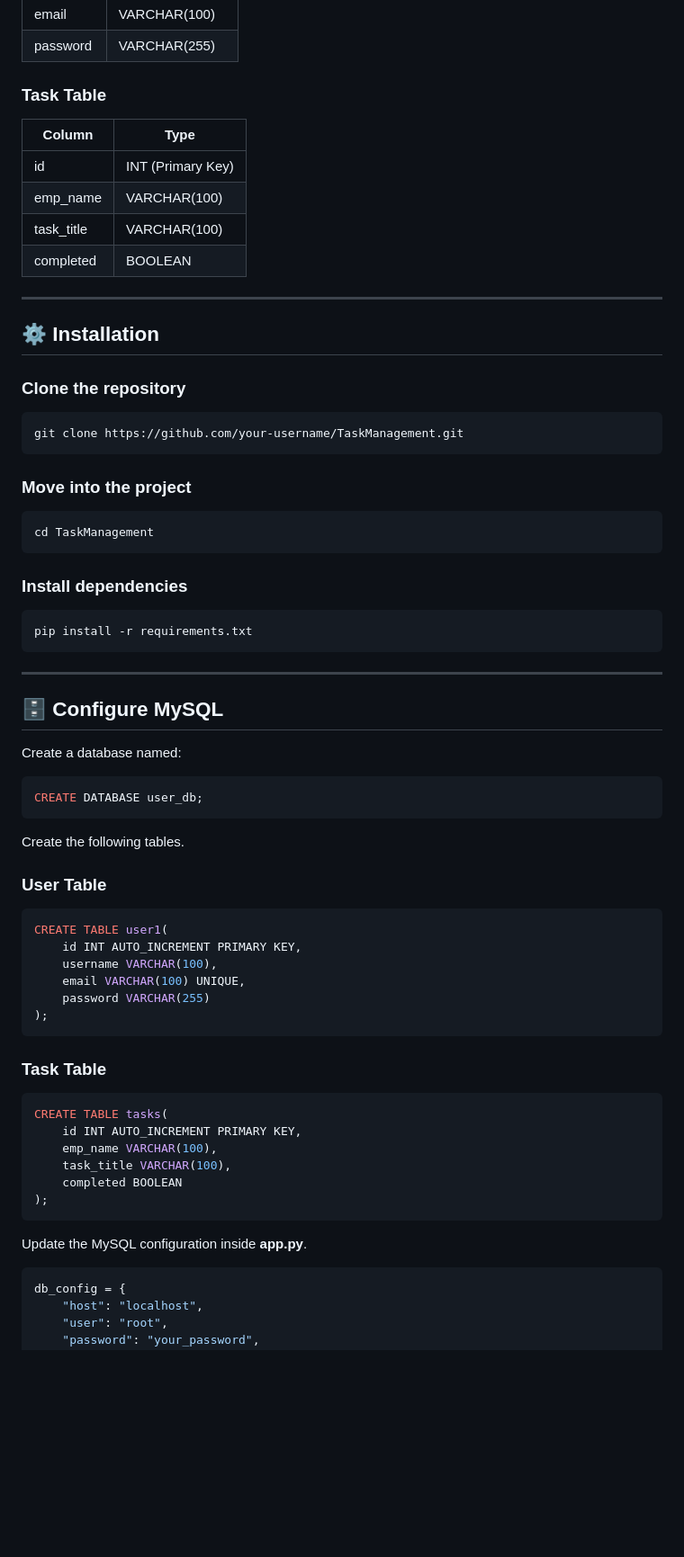
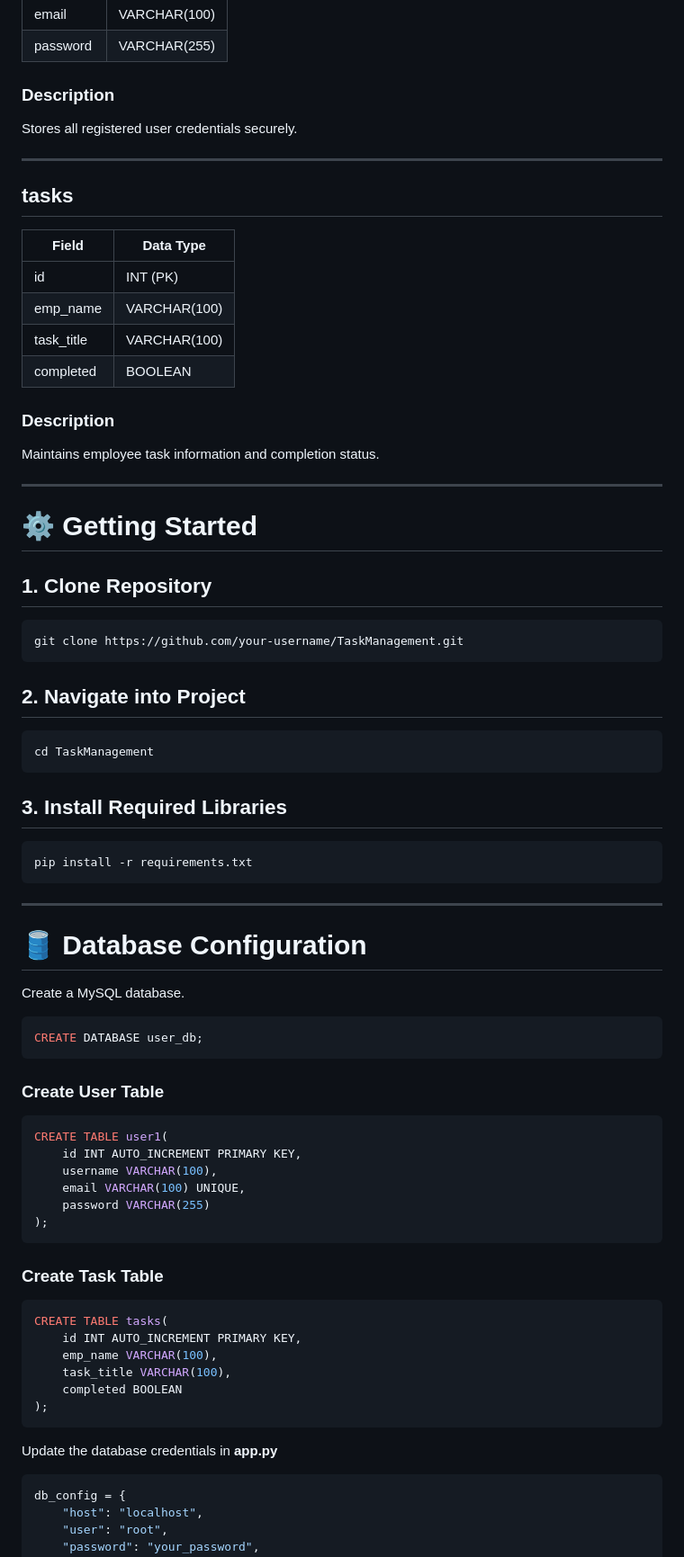
Before and after one commit to justynigam/MPOnline---Task-Management-Project, a Markdown page: README.md, the part around one of its changes. Shown at 90% size. Rendered like a GitHub page; blank space fills up the shorter version.

````diff
--- a/README.md
+++ b/README.md
@@ -71,32 +78,42 @@ TaskManagement/
 | email | VARCHAR(100) |
 | password | VARCHAR(255) |
 
-### Task Table
+### Description
 
-| Column | Type |
-|----------|----------|
-| id | INT (Primary Key) |
+Stores all registered user credentials securely.
+
+---
+
+## tasks
+
+| Field | Data Type |
+|------|-----------|
+| id | INT (PK) |
 | emp_name | VARCHAR(100) |
 | task_title | VARCHAR(100) |
 | completed | BOOLEAN |
 
+### Description
+
+Maintains employee task information and completion status.
+
 ---
 
-## ⚙️ Installation
+# ⚙️ Getting Started
 
-### Clone the repository
+## 1. Clone Repository
 
 ```bash
 git clone https://github.com/your-username/TaskManagement.git
 ```
 
-### Move into the project
+## 2. Navigate into Project
 
 ```bash
 cd TaskManagement
 ```
 
-### Install dependencies
+## 3. Install Required Libraries
 
 ```bash
 pip install -r requirements.txt
@@ -104,17 +121,15 @@ pip install -r requirements.txt
 
 ---
 
-## 🗄️ Configure MySQL
+# 🛢 Database Configuration
 
-Create a database named:
+Create a MySQL database.
 
 ```sql
 CREATE DATABASE user_db;
 ```
 
-Create the following tables.
-
-### User Table
+### Create User Table
 
 ```sql
 CREATE TABLE user1(
@@ -125,7 +140,7 @@ CREATE TABLE user1(
 );
 ```
 
-### Task Table
+### Create Task Table
 
 ```sql
 CREATE TABLE tasks(
@@ -136,7 +151,7 @@ CREATE TABLE tasks(
 );
 ```
 
-Update the MySQL configuration inside **app.py**.
+Update the database credentials in **app.py**
 
 ```python
 db_config = {
````
Also changed, not shown: other parts of README.md (+76 -54 lines).
